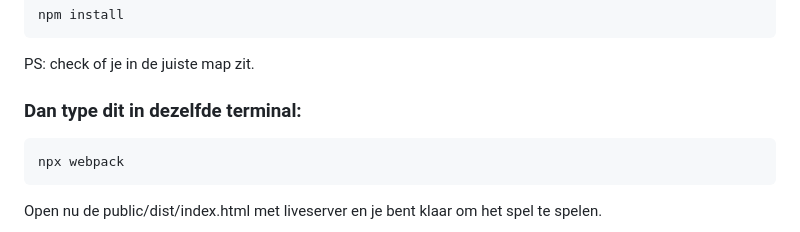
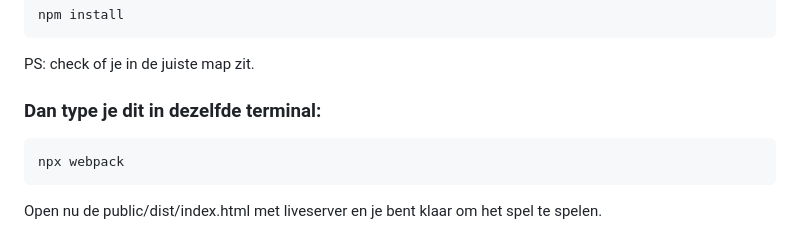
Before and after one commit to growthmovesFontys/ski-game-ts, a Markdown page: README.md, the part around the change. Rendered like a GitHub page.

Commit message:
Update README.md
Spelfouten

````diff
--- a/README.md
+++ b/README.md
@@ -14,7 +14,7 @@ npm install
 
 PS: check of je in de juiste map zit.
 
-### Dan type dit in dezelfde terminal:
+### Dan type je dit in dezelfde terminal:
 ```
 npx webpack
 ```
````
